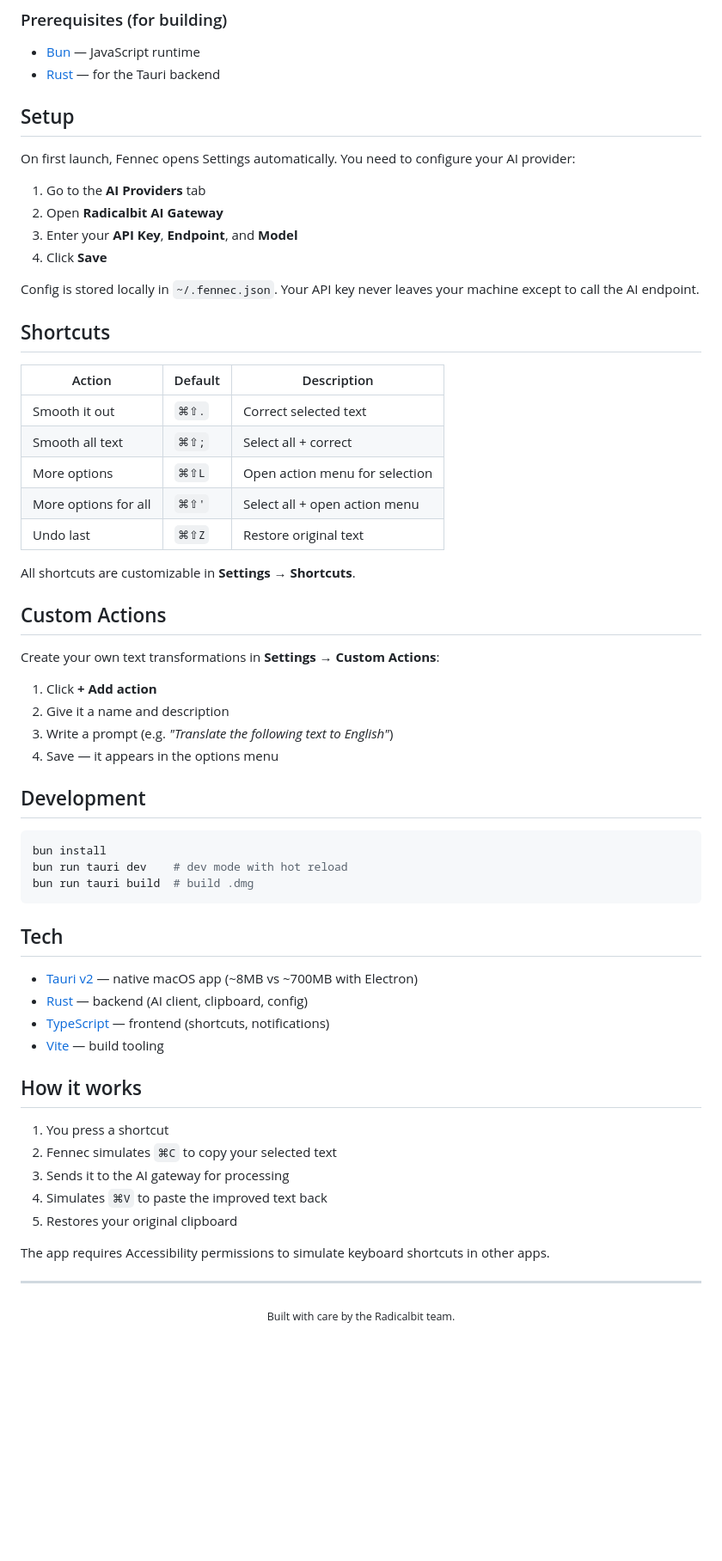
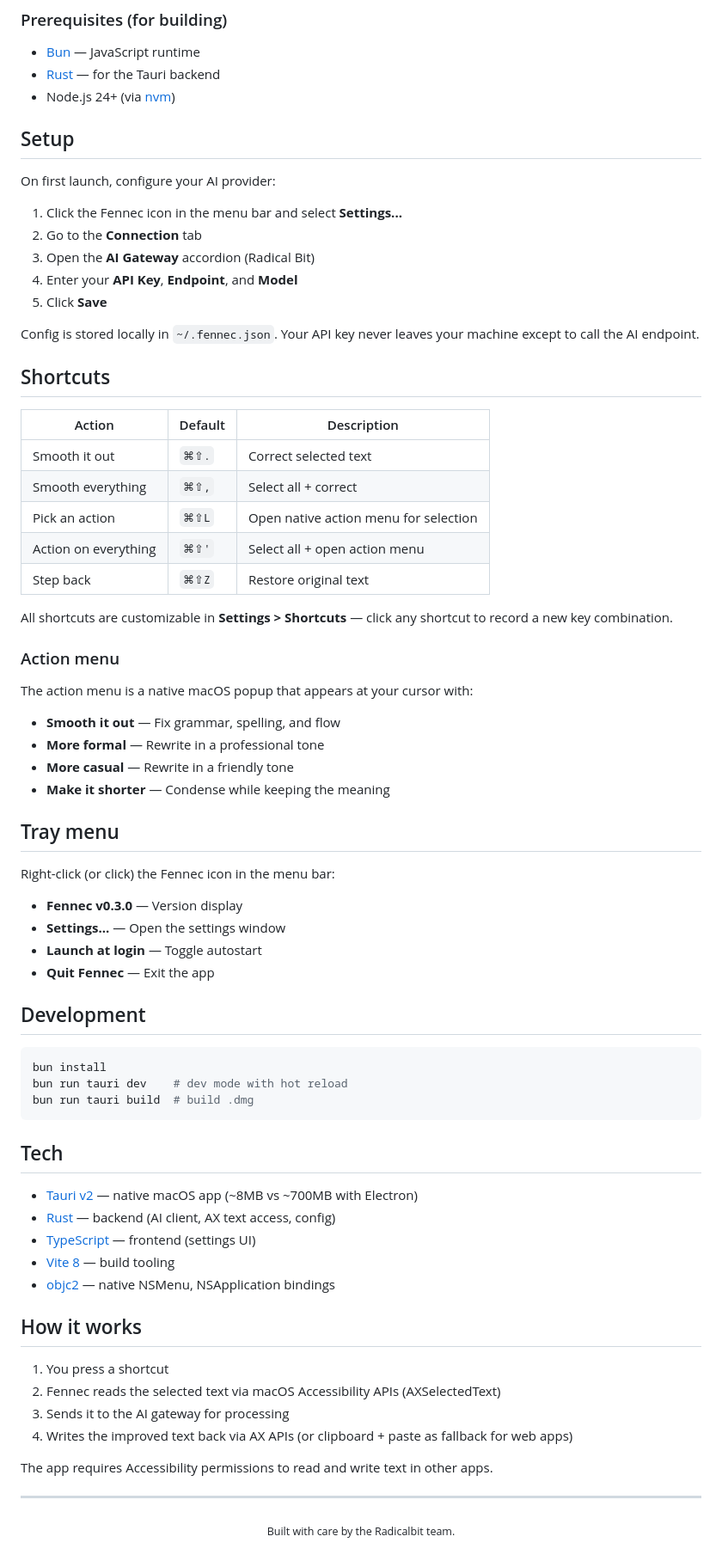
Before and after one commit to andreamazzatxt/fennec, a Markdown page: README.md, the part around one of its changes. Shown at 86% size. Drawn GitHub-style; blank space fills up the shorter version.

Commit message:
Update README for v0.3.0

```diff
--- a/README.md
+++ b/README.md
@@ -59,15 +60,17 @@ The `.dmg` will be in `src-tauri/target/release/bundle/dmg/`.
 
 - [Bun](https://bun.sh/) — JavaScript runtime
 - [Rust](https://rustup.rs/) — for the Tauri backend
+- Node.js 24+ (via [nvm](https://github.com/nvm-sh/nvm))
 
 ## Setup
 
-On first launch, Fennec opens Settings automatically. You need to configure your AI provider:
+On first launch, configure your AI provider:
 
-1. Go to the **AI Providers** tab
-2. Open **Radicalbit AI Gateway**
-3. Enter your **API Key**, **Endpoint**, and **Model**
-4. Click **Save**
+1. Click the Fennec icon in the menu bar and select **Settings...**
+2. Go to the **Connection** tab
+3. Open the **AI Gateway** accordion (Radical Bit)
+4. Enter your **API Key**, **Endpoint**, and **Model**
+5. Click **Save**
 
 Config is stored locally in `~/.fennec.json`. Your API key never leaves your machine except to call the AI endpoint.
 
@@ -76,21 +79,30 @@ Config is stored locally in `~/.fennec.json`. Your API key never leaves your mac
 | Action | Default | Description |
 |--------|---------|-------------|
 | Smooth it out | `⌘⇧.` | Correct selected text |
-| Smooth all text | `⌘⇧;` | Select all + correct |
-| More options | `⌘⇧L` | Open action menu for selection |
-| More options for all | `⌘⇧'` | Select all + open action menu |
-| Undo last | `⌘⇧Z` | Restore original text |
+| Smooth everything | `⌘⇧,` | Select all + correct |
+| Pick an action | `⌘⇧L` | Open native action menu for selection |
+| Action on everything | `⌘⇧'` | Select all + open action menu |
+| Step back | `⌘⇧Z` | Restore original text |
 
-All shortcuts are customizable in **Settings → Shortcuts**.
+All shortcuts are customizable in **Settings > Shortcuts** — click any shortcut to record a new key combination.
 
-## Custom Actions
+### Action menu
 
-Create your own text transformations in **Settings → Custom Actions**:
+The action menu is a native macOS popup that appears at your cursor with:
 
-1. Click **+ Add action**
-2. Give it a name and description
-3. Write a prompt (e.g. *"Translate the following text to English"*)
-4. Save — it appears in the options menu
+- **Smooth it out** — Fix grammar, spelling, and flow
+- **More formal** — Rewrite in a professional tone
+- **More casual** — Rewrite in a friendly tone
+- **Make it shorter** — Condense while keeping the meaning
+
+## Tray menu
+
+Right-click (or click) the Fennec icon in the menu bar:
+
+- **Fennec v0.3.0** — Version display
+- **Settings...** — Open the settings window
+- **Launch at login** — Toggle autostart
+- **Quit Fennec** — Exit the app
 
 ## Development
 
@@ -103,19 +115,19 @@ bun run tauri build  # build .dmg
 ## Tech
 
 - [Tauri v2](https://tauri.app/) — native macOS app (~8MB vs ~700MB with Electron)
-- [Rust](https://www.rust-lang.org/) — backend (AI client, clipboard, config)
-- [TypeScript](https://www.typescriptlang.org/) — frontend (shortcuts, notifications)
-- [Vite](https://vite.dev/) — build tooling
+- [Rust](https://www.rust-lang.org/) — backend (AI client, AX text access, config)
+- [TypeScript](https://www.typescriptlang.org/) — frontend (settings UI)
+- [Vite 8](https://vite.dev/) — build tooling
+- [objc2](https://github.com/madsmtm/objc2) — native NSMenu, NSApplication bindings
 
 ## How it works
 
 1. You press a shortcut
-2. Fennec simulates `⌘C` to copy your selected text
+2. Fennec reads the selected text via macOS Accessibility APIs (AXSelectedText)
 3. Sends it to the AI gateway for processing
-4. Simulates `⌘V` to paste the improved text back
-5. Restores your original clipboard
+4. Writes the improved text back via AX APIs (or clipboard + paste as fallback for web apps)
 
-The app requires Accessibility permissions to simulate keyboard shortcuts in other apps.
+The app requires Accessibility permissions to read and write text in other apps.
 
 ---
 
```
Also changed, not shown: other parts of README.md (+6 -5 lines).
